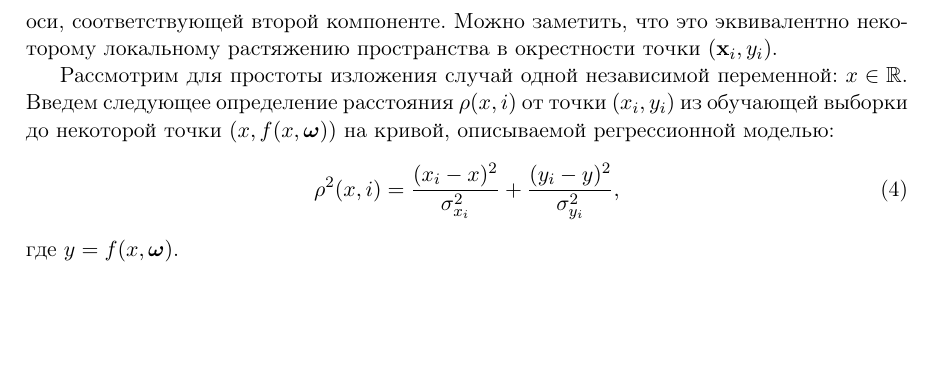
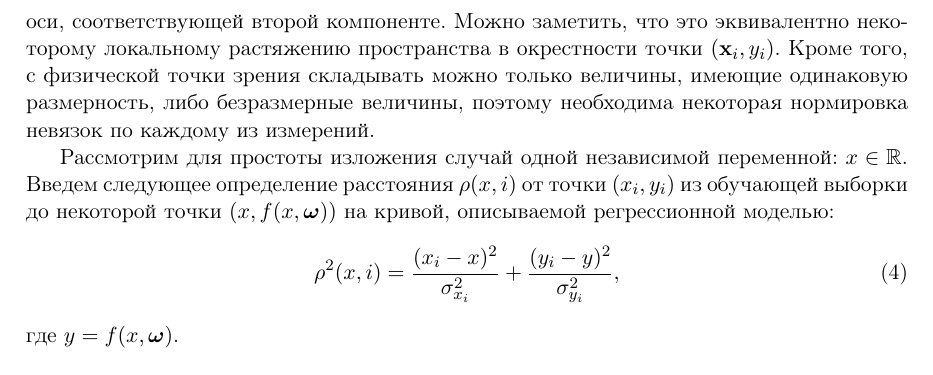
Before and after one commit to 0xd34df00d/RefractOptics, a LaTeX paper (doc/Rudoy2014LevMar.tex): part of page 3 of 9, cut so that both start at the same text, the shorter picture padded with empty space. Compiled offline with pdfLaTeX.

Commit message:
[2014LevMar] Dimensionality considerations.

```diff
--- a/doc/Rudoy2014LevMar.tex
+++ b/doc/Rudoy2014LevMar.tex
@@ -168,7 +168,10 @@ $\Sigma_x$:
 соответствующей первой компоненте, имеет в $k$ раз меньший вес, чем то же
 расстояние по оси, соответствующей второй компоненте. Можно заметить, что
 это эквивалентно некоторому локальному растяжению пространства в окрестности
-точки $(\mathbf{x}_i, y_i)$.
+точки $(\mathbf{x}_i, y_i)$. Кроме того, с физической точки зрения складывать
+можно только величины, имеющие одинаковую размерность, либо безразмерные
+величины, поэтому необходима некоторая нормировка невязок по каждому из
+измерений.
 
 Рассмотрим для простоты изложения случай одной независимой переменной:
 $x \in \mathbb{R}$. Введем следующее определение расстояния $\rho(x, i)$
```
